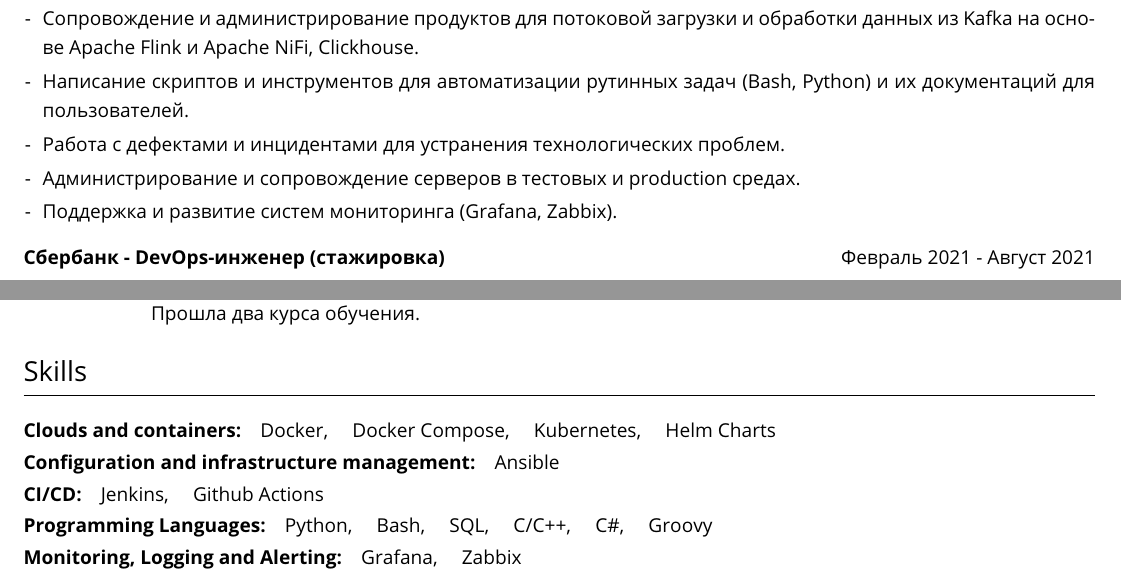
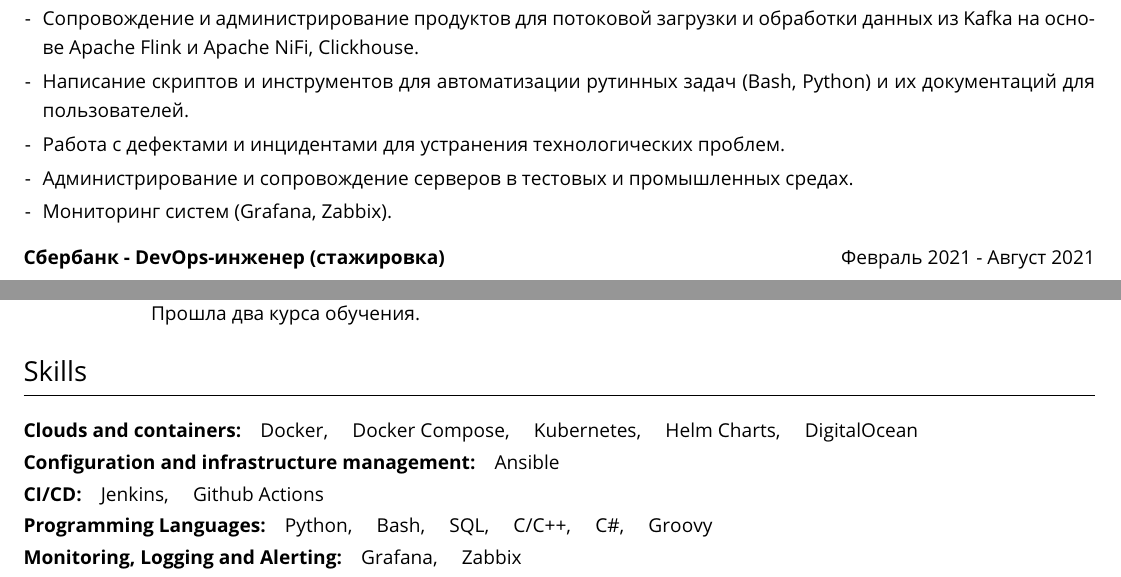
Before and after one commit to baylakmongush/baylakmongush-CV, a LaTeX CV (cv_ru.tex): two parts of the page, joined at a grey line, cut so that both start at the same text. Compiled offline with pdfLaTeX.

Commit message:
Edit content

```diff
--- a/cv_ru.tex
+++ b/cv_ru.tex
@@ -147,8 +147,8 @@
                     \item [-] \textcyrillic{Сопровождение и администрирование продуктов для потоковой загрузки и обработки данных из Kafka на основе Apache Flink и Apache NiFi, Clickhouse.}
                     \item [-] \textcyrillic{Написание скриптов и инструментов для автоматизации рутинных задач (Bash, Python) и их документаций для пользователей.}
                     \item [-] \textcyrillic{Работа с дефектами и инцидентами для устранения технологических проблем.}
-                    \item [-] \textcyrillic{Администрирование и сопровождение серверов в тестовых и production средах.}
-                    \item [-] \textcyrillic{Поддержка и развитие систем мониторинга (Grafana, Zabbix).}
+                    \item [-] \textcyrillic{Администрирование и сопровождение серверов в тестовых и промышленных средах.}
+                    \item [-] \textcyrillic{Мониторинг систем (Grafana, Zabbix).}
                 \end{itemize}
             \end{minipage}
         }
@@ -203,7 +203,7 @@
     \section{Skills}
     \renewcommand{\arraystretch}{1.1}
     \begin{tabularx}{\linewidth}{@{}l X@{}}
-        \textbf{Clouds and containers:}\quad Docker, \quad Docker Compose, \quad Kubernetes, \quad Helm Charts \\
+        \textbf{Clouds and containers:}\quad Docker, \quad Docker Compose, \quad Kubernetes, \quad Helm Charts, \quad DigitalOcean \\
         \textbf{Configuration and infrastructure management:}\quad Ansible \\
         \textbf{CI/CD:}\quad Jenkins, \quad Github Actions \\
         \textbf{Programming Languages:}\quad Python, \quad Bash, \quad SQL, \quad C/C++, \quad C\#, \quad Groovy \\
```
Also changed, not shown: cv_en.tex (+1 -1 lines).
